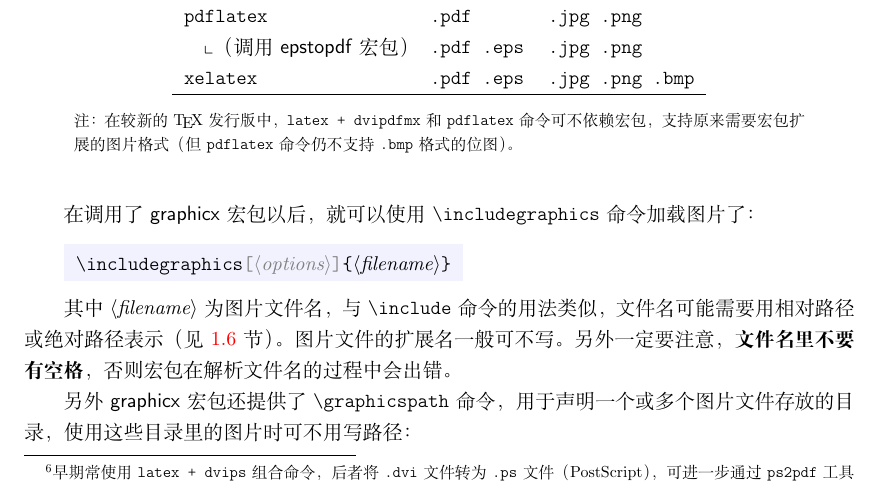
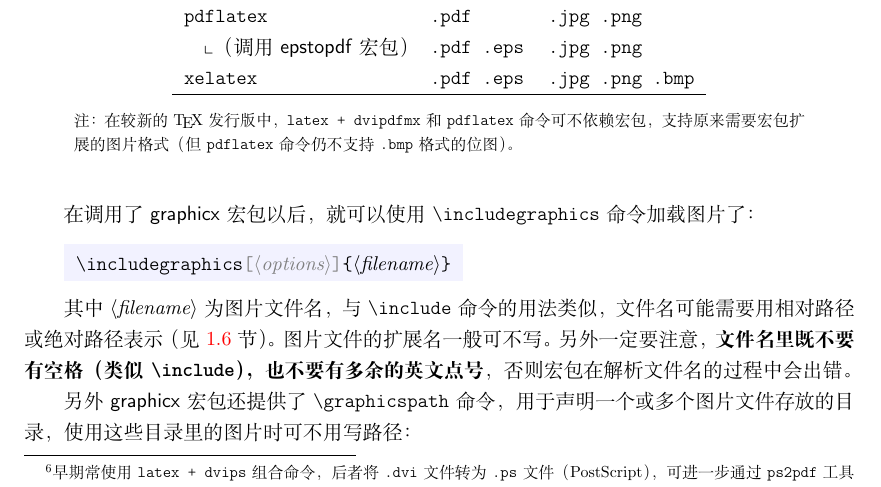
Before and after one commit to CTeX-org/lshort-zh-cn, a LaTeX book (src/lshort-zh-cn.tex, which reads src/chap/chap.03.elements.tex): part of page 42 of 136, cut so that both start at the same text. Compiled offline with XeLaTeX; a missing font is replaced by an installed copy or a similar font; a LaTeX package or settings file that is missing is left out.

Commit message:
[chap.03] More on filenames
Thanks to @muzimuzhi.

```diff
--- a/src/chap/chap.03.elements.tex
+++ b/src/chap/chap.03.elements.tex
@@ -826,7 +826,7 @@ for (int i=0; i<4; ++i)
 
 \cmdindex[graphicx]{graphicspath}
 其中 \Arg{filename} 为图片文件名，与 \cmd{include} 命令的用法类似，文件名可能需要用相对路径或绝对路径表示（见 \ref{sec:latex-multi-files} 节）。
-图片文件的扩展名一般可不写。另外一定要注意，\textbf{文件名里不要有空格}，否则宏包在解析文件名的过程中会出错。
+图片文件的扩展名一般可不写。另外一定要注意，\textbf{文件名里既不要有空格（类似 \cmd{include}），也不要有多余的英文点号}，否则宏包在解析文件名的过程中会出错。
 
 另外 \pkg{graphicx} 宏包还提供了 \cmd{graphics\-path} 命令，用于声明一个或多个图片文件存放的目录，
 使用这些目录里的图片时可不用写路径：
```
